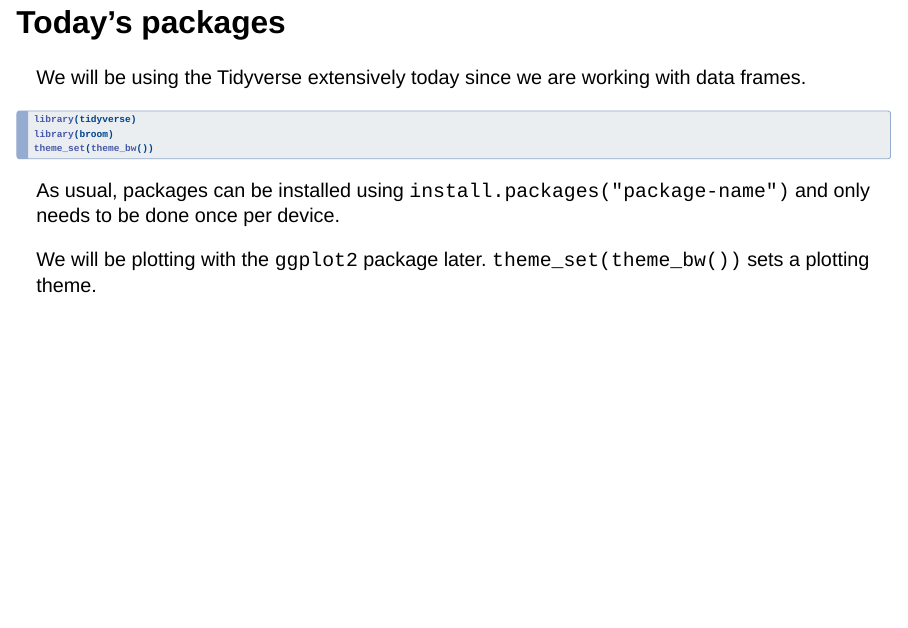
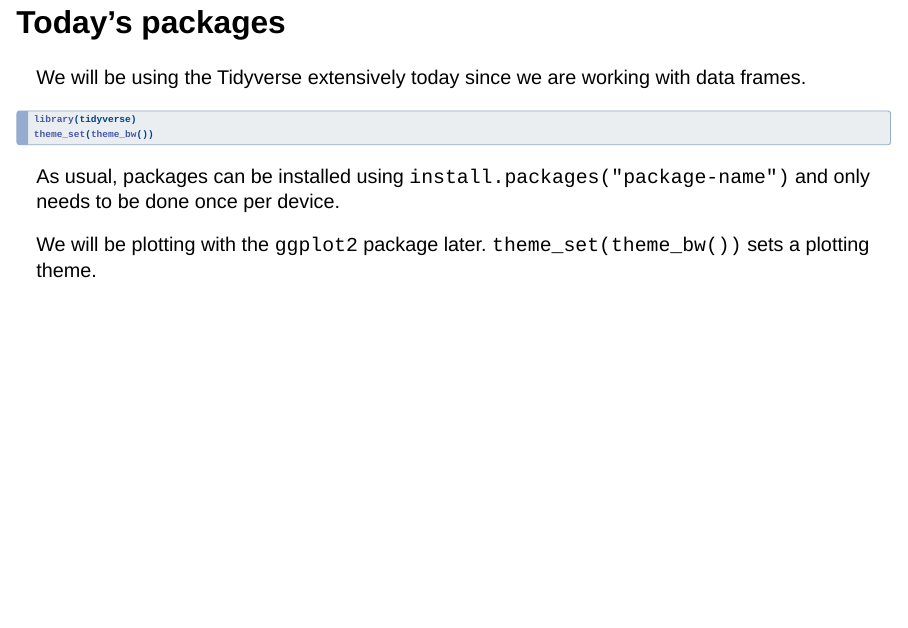
Before and after one commit to adamoshen/4604f22, a Quarto document (docs/Lab-3/index.qmd): page 3 of 20. Rendered offline with R 4.5, knitr and Pandoc in place of Quarto, with nearby package versions; drawn as Slidy slides in place of the format the file asks for.

Commit message:
Update Lab 3 slides
I never actually used broom

````diff
--- a/docs/Lab-3/index.qmd
+++ b/docs/Lab-3/index.qmd
@@ -51,7 +51,6 @@ We will be using the Tidyverse extensively today since we are working with data
 
 ```{r, message=TRUE}
 library(tidyverse)
-library(broom)
 theme_set(theme_bw())
 ```
 
````
Also changed, not shown: 1 other file.
